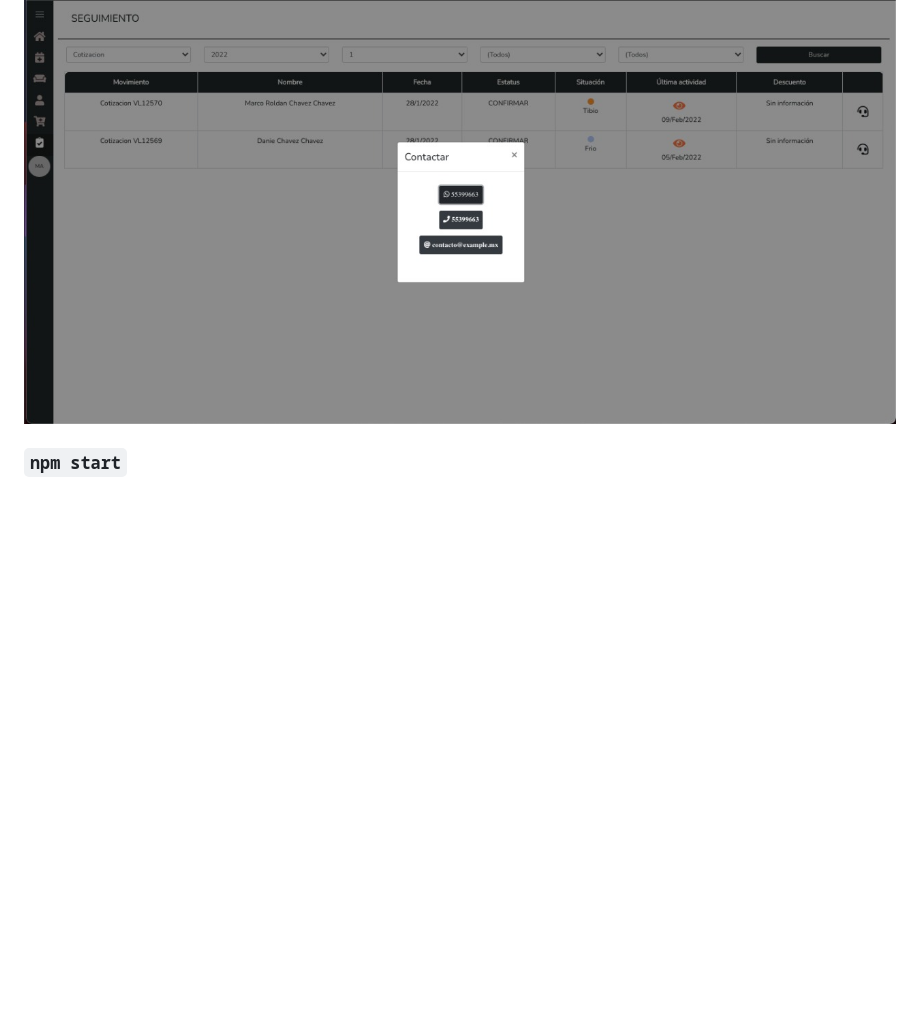
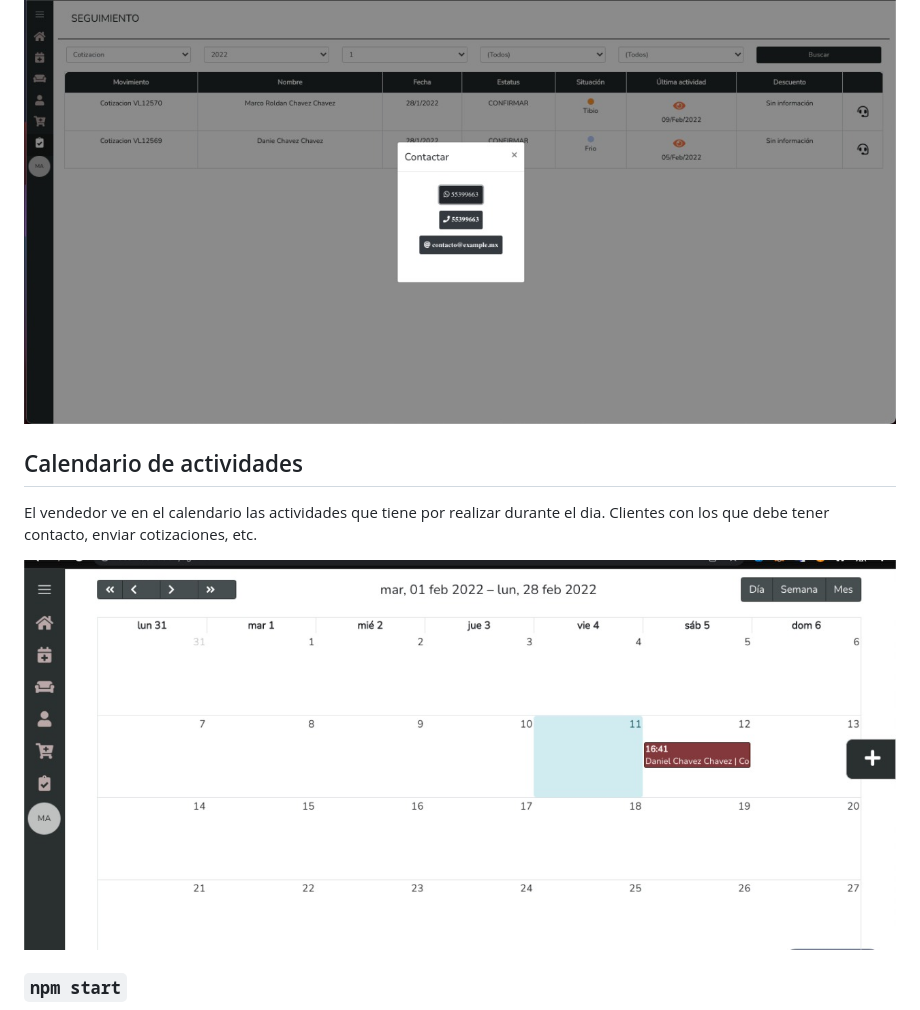
Before and after one commit to muroldanr/VENDEDORES_REACT, a Markdown page: README.md, the part around the change. Drawn GitHub-style; pictures changed too: public/calendario.jpeg (added); blank space fills up the shorter version.

```diff
--- a/README.md
+++ b/README.md
@@ -32,6 +32,13 @@ Via Llamada, WhatsApp, E-mail
 ![CHEESE!](public/comunicacion.jpeg)
 
 
+## Calendario de actividades
+
+El vendedor ve en el calendario las actividades que tiene por realizar durante el dia.
+Clientes con los que debe tener contacto, enviar cotizaciones, etc.
+
+![CHEESE!](public/calendario.jpeg)
+
 
 
 ### `npm start`
```
Also changed, not shown: public/registraractividad.jpeg (added).
